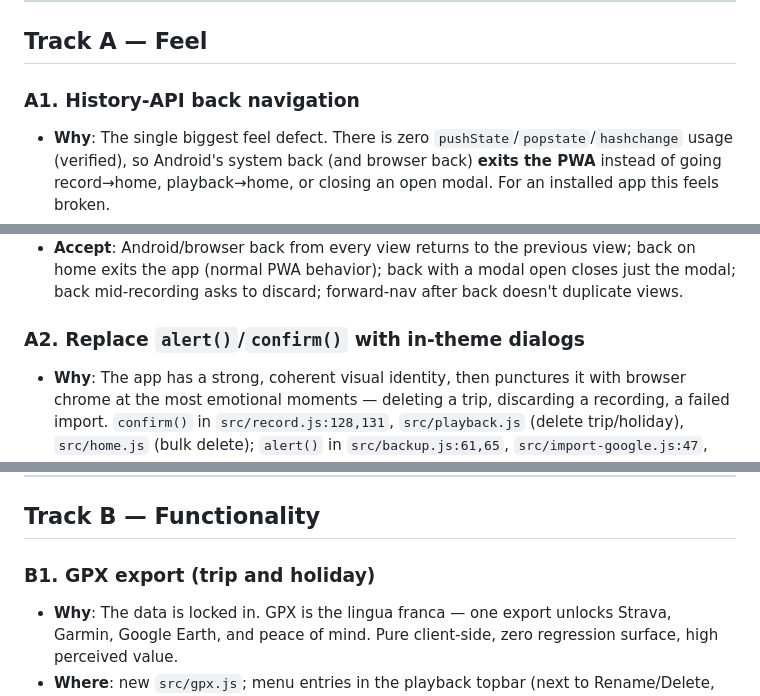
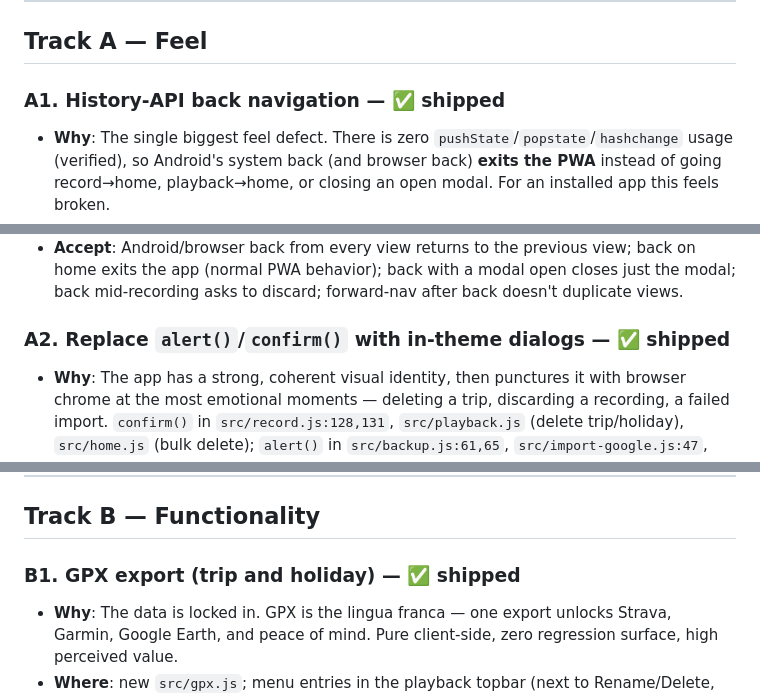
Before and after one commit to lchrispin/Waypoint, a Markdown page: docs/ROADMAP.md, 3 parts joined by grey strips. Drawn GitHub-style.

```diff
--- a/docs/ROADMAP.md
+++ b/docs/ROADMAP.md
@@ -122,7 +122,7 @@ against `main` @ `d6bf3d5`; re-verify before editing.
 
 ## Track A — Feel
 
-### A1. History-API back navigation
+### A1. History-API back navigation  — ✅ shipped
 
 - **Why**: The single biggest feel defect. There is zero `pushState`/`popstate`/`hashchange`
   usage (verified), so Android's system back (and browser back) **exits the PWA** instead
@@ -149,7 +149,7 @@ against `main` @ `d6bf3d5`; re-verify before editing.
   home exits the app (normal PWA behavior); back with a modal open closes just the modal;
   back mid-recording asks to discard; forward-nav after back doesn't duplicate views.
 
-### A2. Replace `alert()`/`confirm()` with in-theme dialogs
+### A2. Replace `alert()`/`confirm()` with in-theme dialogs  — ✅ shipped
 
 - **Why**: The app has a strong, coherent visual identity, then punctures it with browser
   chrome at the most emotional moments — deleting a trip, discarding a recording, a failed
@@ -265,7 +265,7 @@ against `main` @ `d6bf3d5`; re-verify before editing.
 
 ## Track B — Functionality
 
-### B1. GPX export (trip and holiday)
+### B1. GPX export (trip and holiday)  — ✅ shipped
 
 - **Why**: The data is locked in. GPX is the lingua franca — one export unlocks Strava,
   Garmin, Google Earth, and peace of mind. Pure client-side, zero regression surface,
```
Also changed, not shown: docs/HANDOVER.md (+15 -11 lines).
